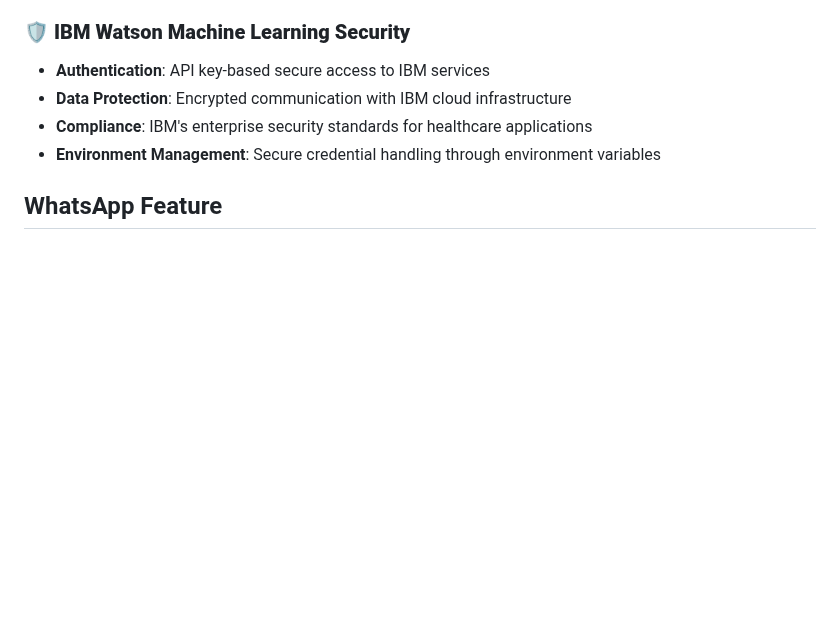
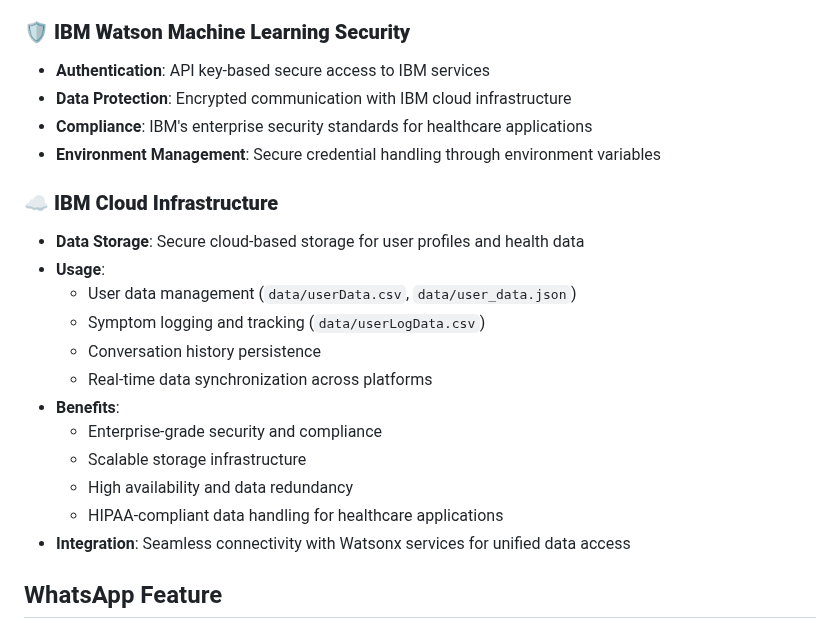
Before and after one commit to NIKITA320495/Bloom-AI, a Markdown page: README.md, the part around one of its changes. Rendered like a GitHub page; blank space fills up the shorter version.

```diff
--- a/README.md
+++ b/README.md
@@ -153,6 +153,20 @@ Bloom leverages several key IBM technologies to provide intelligent menopause he
 - **Compliance**: IBM's enterprise security standards for healthcare applications
 - **Environment Management**: Secure credential handling through environment variables
 
+### ☁️ **IBM Cloud Infrastructure**
+- **Data Storage**: Secure cloud-based storage for user profiles and health data
+- **Usage**:
+  - User data management (`data/userData.csv`, `data/user_data.json`)
+  - Symptom logging and tracking (`data/userLogData.csv`)
+  - Conversation history persistence
+  - Real-time data synchronization across platforms
+- **Benefits**:
+  - Enterprise-grade security and compliance
+  - Scalable storage infrastructure
+  - High availability and data redundancy
+  - HIPAA-compliant data handling for healthcare applications
+- **Integration**: Seamless connectivity with Watsonx services for unified data access
+
 ## WhatsApp Feature
 
 ### 📱 Conversational WhatsApp Experience
```
Also changed, not shown: other parts of README.md (+62 -18 lines).
